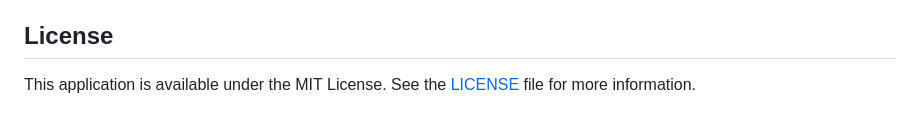
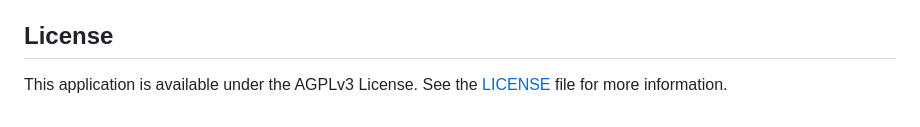
Before and after one commit to lkolebka/baby-foot-python, a Markdown page: README.md, the part around the change. GitHub-like rendering.

```diff
--- a/README.md
+++ b/README.md
@@ -90,4 +90,4 @@ The baby-foot Elo rating system allows for fair player performance evaluation an
 
 ## License
 
-This application is available under the MIT License. See the [LICENSE](LICENSE) file for more information.
+This application is available under the AGPLv3 License. See the [LICENSE](LICENSE) file for more information.
```
